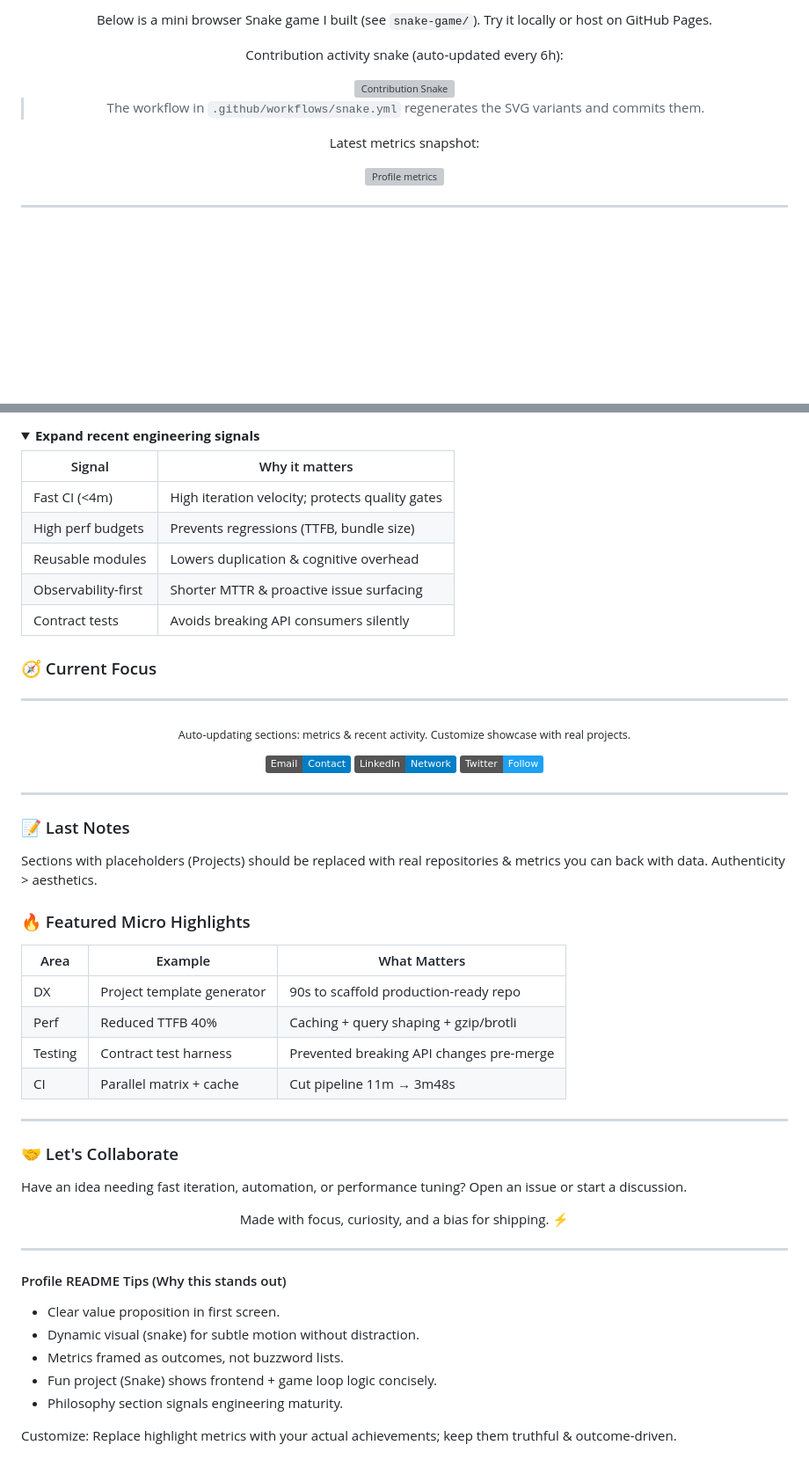
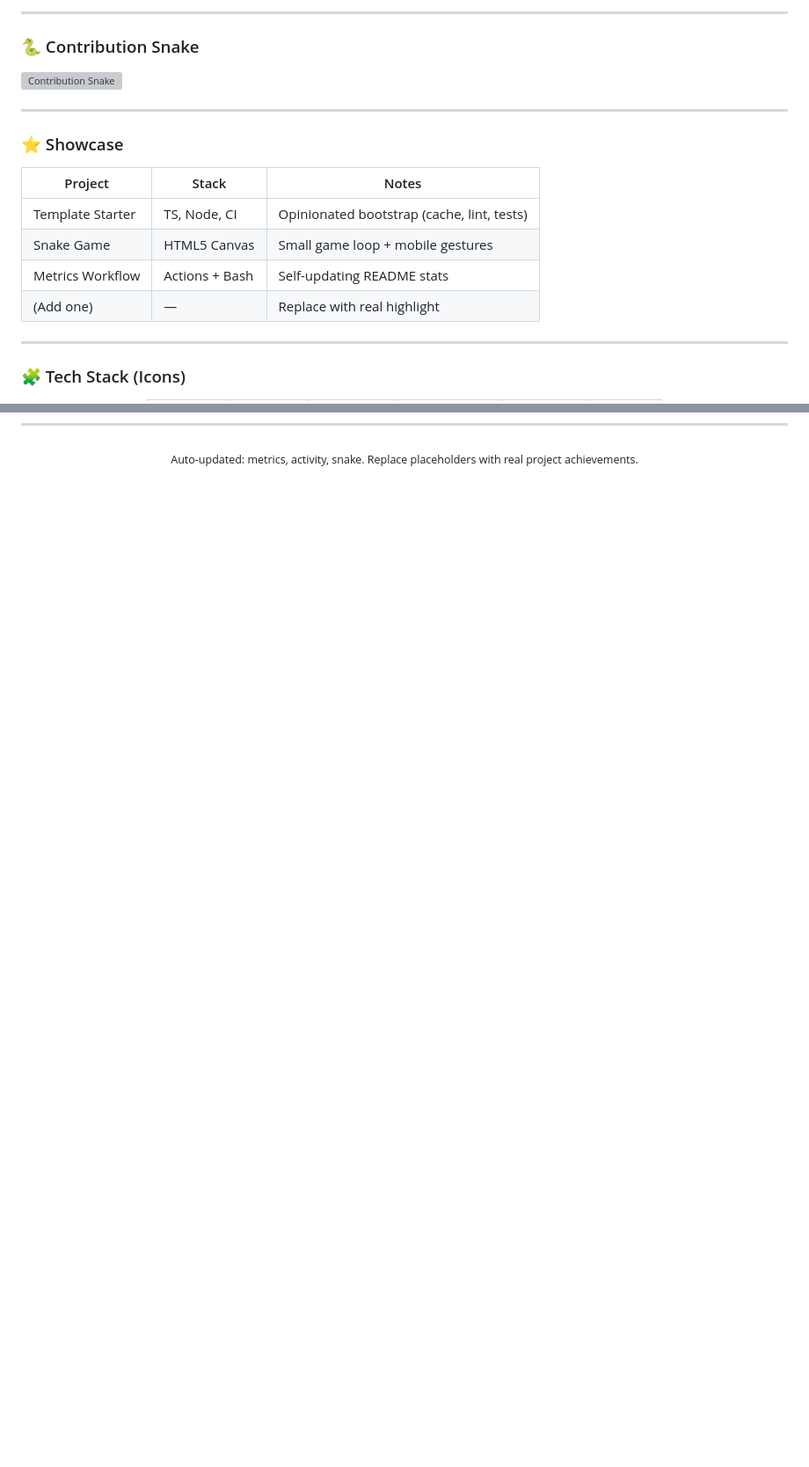
Before and after one commit to harshit1t/harshit1t, a Markdown page: README.md, 2 parts joined by grey strips. Shown: that part at 88% size. Rendered like a GitHub page; folded sections open; badges without logos; blank space fills up the shorter version; grey boxes are pictures that could not be loaded.

Commit message:
chore: deduplicate and streamline README

```diff
--- a/README.md
+++ b/README.md
@@ -48,21 +29,25 @@ Patterns  : Clean Architecture · Hexagonal · Event Driven · CQRS-lite
 
-Below is a mini browser Snake game I built (see `snake-game/`). Try it locally or host on GitHub Pages.
+---
 
-Contribution activity snake (auto-updated every 6h):
-
+### 🐍 Contribution Snake
 <picture>
 	<source media="(prefers-color-scheme: dark)" srcset="dist/snake-dark.svg" />
 	<source media="(prefers-color-scheme: light)" srcset="dist/snake-light.svg" />
 	<img alt="Contribution Snake" src="dist/snake.svg" width="100%" />
 </picture>
 
-> The workflow in `.github/workflows/snake.yml` regenerates the SVG variants and commits them.
+---
 
-Latest metrics snapshot:
-
-<img src="dist/metrics.svg" alt="Profile metrics" width="100%" />
+### ⭐ Showcase
+| Project | Stack | Notes |
+|---------|-------|-------|
+| Template Starter | TS, Node, CI | Opinionated bootstrap (cache, lint, tests) |
+| Snake Game | HTML5 Canvas | Small game loop + mobile gestures |
+| Metrics Workflow | Actions + Bash | Self-updating README stats |
+| (Add one) | — | Replace with real highlight |
 
 ---
 
+### 🧩 Tech Stack (Icons)
 <div align="center">
 
@@ -170,59 +79 @@ Patterns  : Clean Architecture · Hexagonal · Event Driven
-<details>
-<summary><b>Expand recent engineering signals</b></summary>
-
-| Signal | Why it matters |
-|--------|----------------|
-| Fast CI (<4m) | High iteration velocity; protects quality gates |
-| High perf budgets | Prevents regressions (TTFB, bundle size) |
-| Reusable modules | Lowers duplication & cognitive overhead |
-| Observability-first | Shorter MTTR & proactive issue surfacing |
-| Contract tests | Avoids breaking API consumers silently |
-
-</details>
-
-### 🧭 Current Focus
----
-
-<p align="center"><sub>Auto-updating sections: metrics & recent activity. Customize showcase with real projects.</sub></p>
-
-
-<p align="center">
-<a href="mailto:harshit.dev.contact+gh@proton.me"><img src="https://img.shields.io/badge/Email-Contact-informational?style=flat&logo=gmail" alt="Email"/></a>
-<a href="https://www.linkedin.com/in/harshit1t"><img src="https://img.shields.io/badge/LinkedIn-Network-blue?style=flat&logo=linkedin" alt="LinkedIn"/></a>
-<a href="https://twitter.com/harshit1t"><img src="https://img.shields.io/badge/Twitter-Follow-1DA1F2?style=flat&logo=twitter" alt="Twitter"/></a>
-</p>
-
----
-
-### 📝 Last Notes
-Sections with placeholders (Projects) should be replaced with real repositories & metrics you can back with data. Authenticity > aesthetics.
-
-### 🔥 Featured Micro Highlights
-
-| Area | Example | What Matters |
-| ---- | ------- | ------------ |
-| DX | Project template generator | 90s to scaffold production-ready repo |
-| Perf | Reduced TTFB 40% | Caching + query shaping + gzip/brotli |
-| Testing | Contract test harness | Prevented breaking API changes pre-merge |
-| CI | Parallel matrix + cache | Cut pipeline 11m → 3m48s |
-
----
-
-### 🤝 Let's Collaborate
-
-Have an idea needing fast iteration, automation, or performance tuning? Open an issue or start a discussion.
-
-<p align="center">Made with focus, curiosity, and a bias for shipping. ⚡</p>
-
-</div>
-
----
-
-#### Profile README Tips (Why this stands out)
-* Clear value proposition in first screen.
-* Dynamic visual (snake) for subtle motion without distraction.
-* Metrics framed as outcomes, not buzzword lists.
-* Fun project (Snake) shows frontend + game loop logic concisely.
-* Philosophy section signals engineering maturity.
-
-Customize: Replace highlight metrics with your actual achievements; keep them truthful & outcome-driven.
+<p align="center"><sub>Auto-updated: metrics, activity, snake. Replace placeholders with real project achievements.</sub></p>
```
Also changed, not shown: other parts of README.md (+27 -122 lines).
